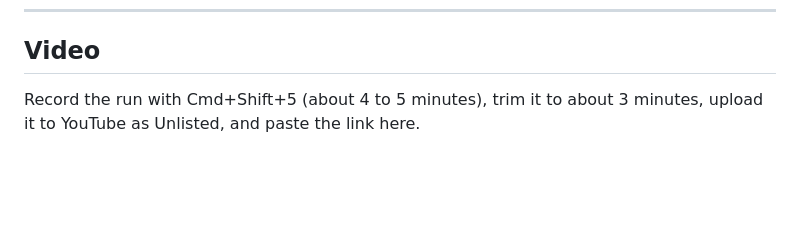
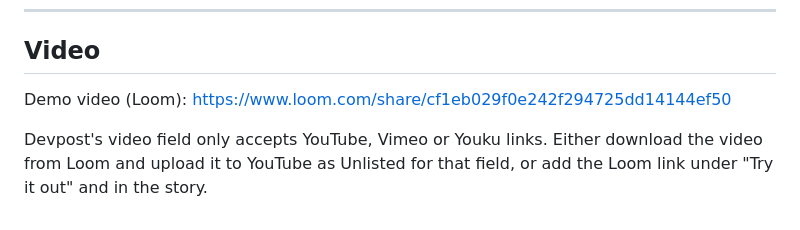
Before and after one commit to Gentle-mann/deal-room, a Markdown page: docs/DEVPOST.md, the part around the change. Rendered like a GitHub page; blank space fills up the shorter version.

Commit message:
Devpost copy: demo video link

```diff
--- a/docs/DEVPOST.md
+++ b/docs/DEVPOST.md
@@ -84,4 +84,6 @@ brainbase, claude, anthropic, cloudflare-workers, workers-ai, durable-objects, s
 
 ## Video
 
-Record the run with Cmd+Shift+5 (about 4 to 5 minutes), trim it to about 3 minutes, upload it to YouTube as Unlisted, and paste the link here.
+Demo video (Loom): https://www.loom.com/share/cf1eb029f0e242f294725dd14144ef50
+
+Devpost's video field only accepts YouTube, Vimeo or Youku links. Either download the video from Loom and upload it to YouTube as Unlisted for that field, or add the Loom link under "Try it out" and in the story.
```
